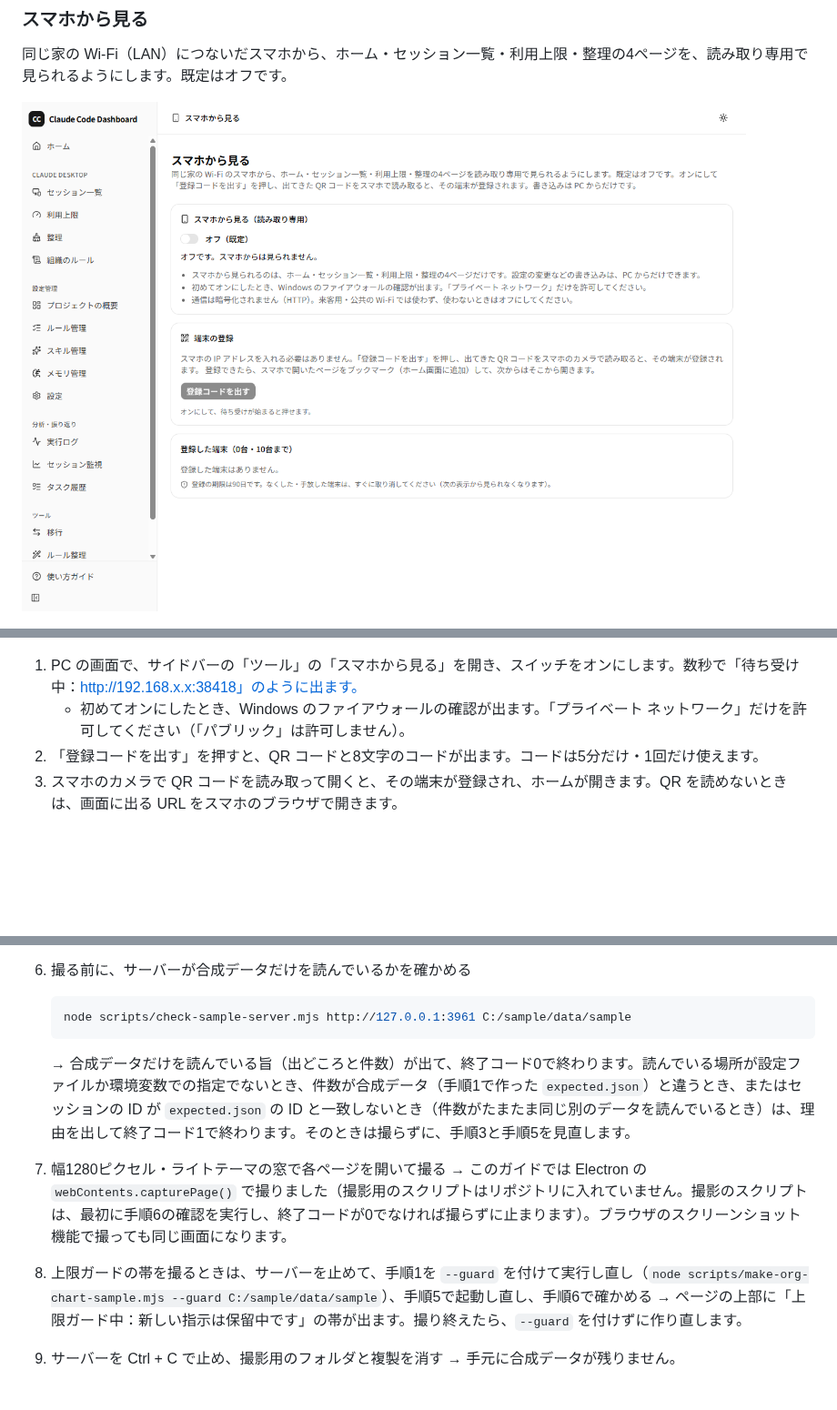
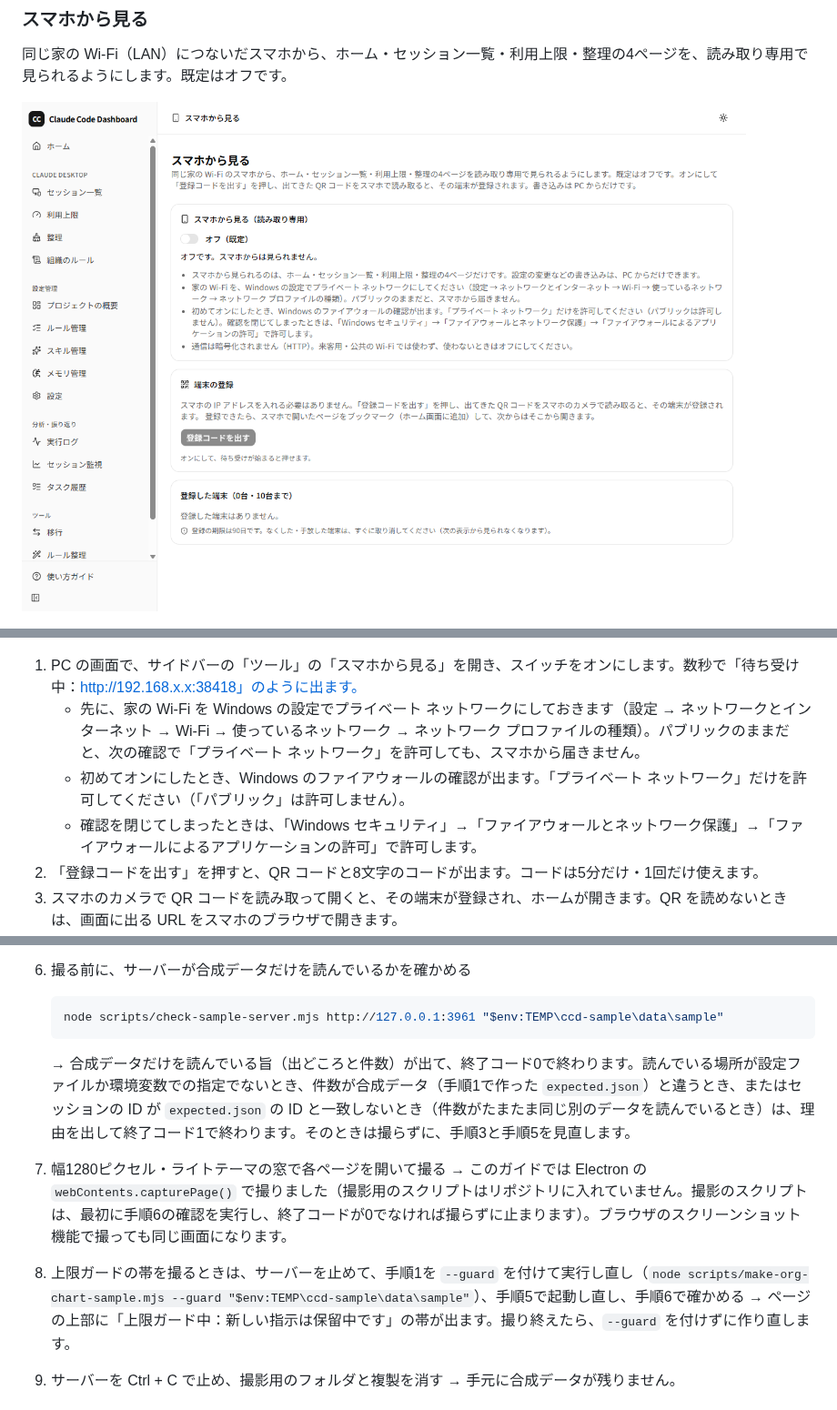
Before and after one commit to suguruma/claude-code-dashboard, a Markdown page: docs/manual/使い方ガイド.md, 3 parts joined by grey strips. Shown at 91% size. Rendered like a GitHub page; pictures changed too: docs/manual/images/15-lan-access.png; blank space fills up the shorter version.

````diff
--- a/docs/manual/使い方ガイド.md
+++ b/docs/manual/使い方ガイド.md
@@ -303,7 +303,9 @@ Claude Desktop のセッションを見るページ（ホームと、Claude Desk
 ![スマホで見たセッションの詳細。全画面で開き、左上の「戻る」かスマホの戻る操作で閉じる](images/18-lan-phone-detail.png)
 
 1. PC の画面で、サイドバーの「ツール」の「スマホから見る」を開き、スイッチをオンにします。数秒で「待ち受け中：http://192.168.x.x:38418」のように出ます。
+   - 先に、家の Wi-Fi を Windows の設定でプライベート ネットワークにしておきます（設定 → ネットワークとインターネット → Wi-Fi → 使っているネットワーク → ネットワーク プロファイルの種類）。パブリックのままだと、次の確認で「プライベート ネットワーク」を許可しても、スマホから届きません。
    - 初めてオンにしたとき、Windows のファイアウォールの確認が出ます。「プライベート ネットワーク」だけを許可してください（「パブリック」は許可しません）。
+   - 確認を閉じてしまったときは、「Windows セキュリティ」→「ファイアウォールとネットワーク保護」→「ファイアウォールによるアプリケーションの許可」で許可します。
 2. 「登録コードを出す」を押すと、QR コードと8文字のコードが出ます。コードは5分だけ・1回だけ使えます。
 3. スマホのカメラで QR コードを読み取って開くと、その端末が登録され、ホームが開きます。QR を読めないときは、画面に出る URL をスマホのブラウザで開きます。
 4. 開いたページをブックマーク（ホーム画面に追加）して、次からはそこから開きます。チャットのアプリなど、別のアプリのリンクから開くと、登録の案内が出ることがあります（そのときはブックマークから開き直します）。
@@ -552,7 +555,7 @@ Claude Desktop では、あるセッションから他のセッションへメ
 6. 撮る前に、サーバーが合成データだけを読んでいるかを確かめる
 
    ```bash
-   node scripts/check-sample-server.mjs http://127.0.0.1:3961 C:/sample/data/sample
+   node scripts/check-sample-server.mjs http://127.0.0.1:3961 "$env:TEMP\ccd-sample\data\sample"
    ```
 
    → 合成データだけを読んでいる旨（出どころと件数）が出て、終了コード0で終わります。読んでいる場所が設定ファイルか環境変数での指定でないとき、件数が合成データ（手順1で作った `expected.json`）と違うとき、またはセッションの ID が `expected.json` の ID と一致しないとき（件数がたまたま同じ別のデータを読んでいるとき）は、理由を出して終了コード1で終わります。そのときは撮らずに、手順3と手順5を見直します。
@@ -560,7 +563,7 @@ Claude Desktop では、あるセッションから他のセッションへメ
 7. 幅1280ピクセル・ライトテーマの窓で各ページを開いて撮る
    → このガイドでは Electron の `webContents.capturePage()` で撮りました（撮影用のスクリプトはリポジトリに入れていません。撮影のスクリプトは、最初に手順6の確認を実行し、終了コードが0でなければ撮らずに止まります）。ブラウザのスクリーンショット機能で撮っても同じ画面になります。
 
-8. 上限ガードの帯を撮るときは、サーバーを止めて、手順1を `--guard` を付けて実行し直し（`node scripts/make-org-chart-sample.mjs --guard C:/sample/data/sample`）、手順5で起動し直し、手順6で確かめる
+8. 上限ガードの帯を撮るときは、サーバーを止めて、手順1を `--guard` を付けて実行し直し（`node scripts/make-org-chart-sample.mjs --guard "$env:TEMP\ccd-sample\data\sample"`）、手順5で起動し直し、手順6で確かめる
    → ページの上部に「上限ガード中：新しい指示は保留中です」の帯が出ます。撮り終えたら、`--guard` を付けずに作り直します。
 
 9. サーバーを Ctrl + C で止め、撮影用のフォルダと複製を消す
````
Also changed, not shown: other parts of docs/manual/使い方ガイド.md (+13 -12 lines), 5 other files.
